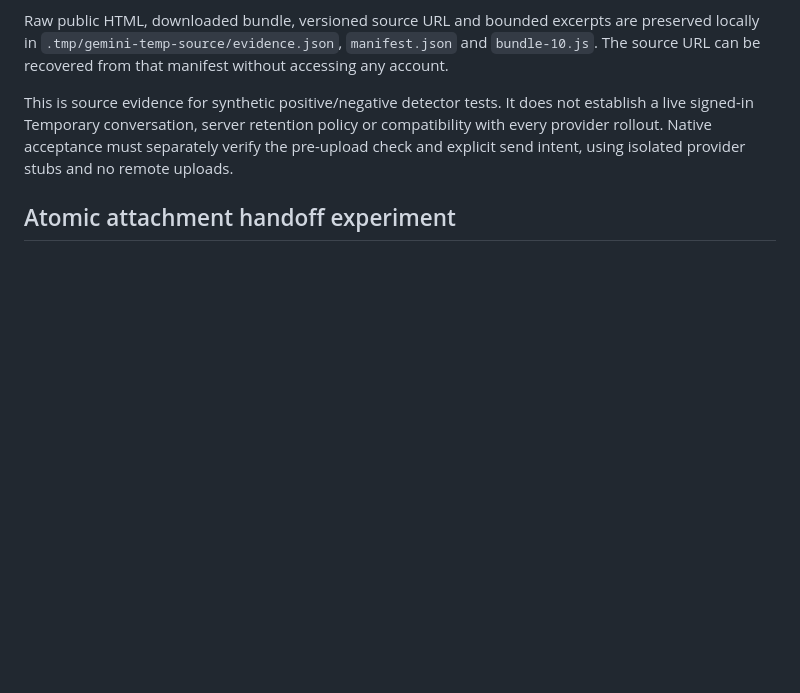
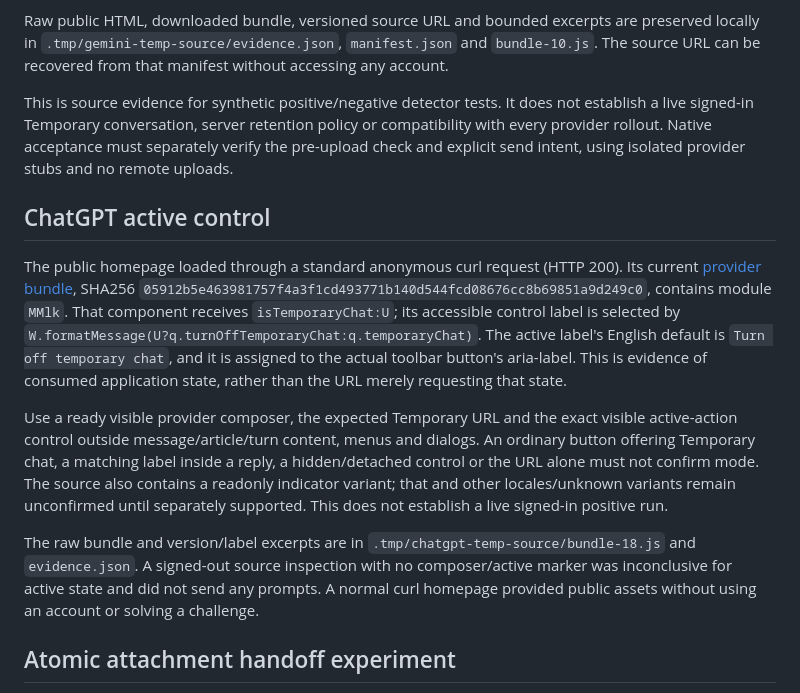
Before and after one commit to Steez-47/qchat, a Markdown page: tools/temporary-provider-research.md, the part around the change. Drawn GitHub-style; blank space fills up the shorter version.

Commit message:
Identify the active ChatGPT temporary state from provider source

```diff
--- a/tools/temporary-provider-research.md
+++ b/tools/temporary-provider-research.md
@@ -12,6 +12,14 @@ Raw public HTML, downloaded bundle, versioned source URL and bounded excerpts ar
 
 This is source evidence for synthetic positive/negative detector tests. It does not establish a live signed-in Temporary conversation, server retention policy or compatibility with every provider rollout. Native acceptance must separately verify the pre-upload check and explicit send intent, using isolated provider stubs and no remote uploads.
 
+## ChatGPT active control
+
+The public homepage loaded through a standard anonymous curl request (HTTP 200). Its current [provider bundle](https://chatgpt.com/cdn/assets/200429.346348e1fc.js), SHA256 `05912b5e463981757f4a3f1cd493771b140d544fcd08676cc8b69851a9d249c0`, contains module `MMlk`. That component receives `isTemporaryChat:U`; its accessible control label is selected by `W.formatMessage(U?q.turnOffTemporaryChat:q.temporaryChat)`. The active label's English default is `Turn off temporary chat`, and it is assigned to the actual toolbar button's aria-label. This is evidence of consumed application state, rather than the URL merely requesting that state.
+
+Use a ready visible provider composer, the expected Temporary URL and the exact visible active-action control outside message/article/turn content, menus and dialogs. An ordinary button offering Temporary chat, a matching label inside a reply, a hidden/detached control or the URL alone must not confirm mode. The source also contains a readonly indicator variant; that and other locales/unknown variants remain unconfirmed until separately supported. This does not establish a live signed-in positive run.
+
+The raw bundle and version/label excerpts are in `.tmp/chatgpt-temp-source/bundle-18.js` and `evidence.json`. A signed-out source inspection with no composer/active marker was inconclusive for active state and did not send any prompts. A normal curl homepage provided public assets without using an account or solving a challenge.
+
 ## Atomic attachment handoff experiment
 
 A second worker audit identified a real check/use gap if native CDP assigns files directly to the provider input after an asynchronous mode check. Root verified a detached-input alternative in headless Edge and the actual hidden native WebView2: 10 checks passed in each. These are architecture experiments, not validation of a finished bridge implementation. Reproducers and logs are `.tmp/detached-file-probe.mjs`, `.tmp/detached-native-probe.mjs`, `.tmp/O20-detached-boundary-proof.log` and `.tmp/O20-detached-native-proof.log`.
```
Also changed, not shown: .agents/LEDGER.md (+2 -0 lines).
